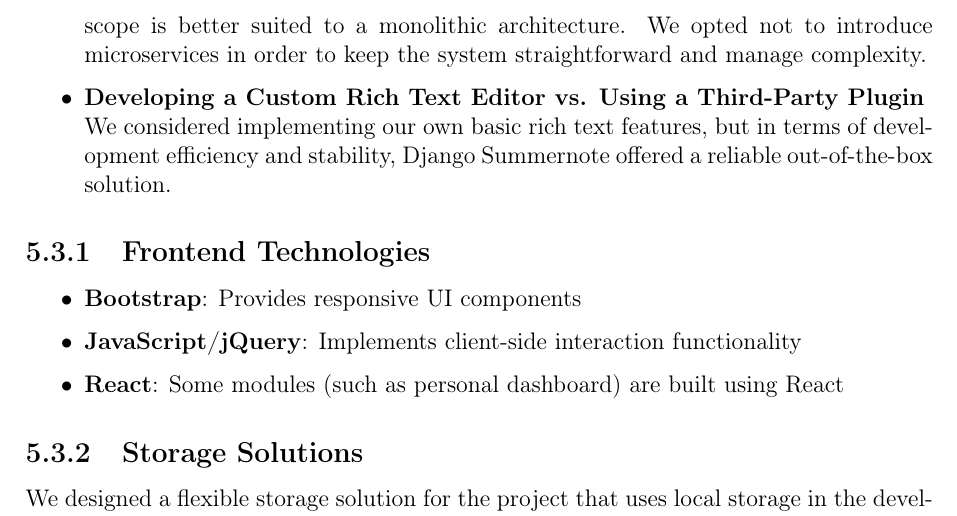
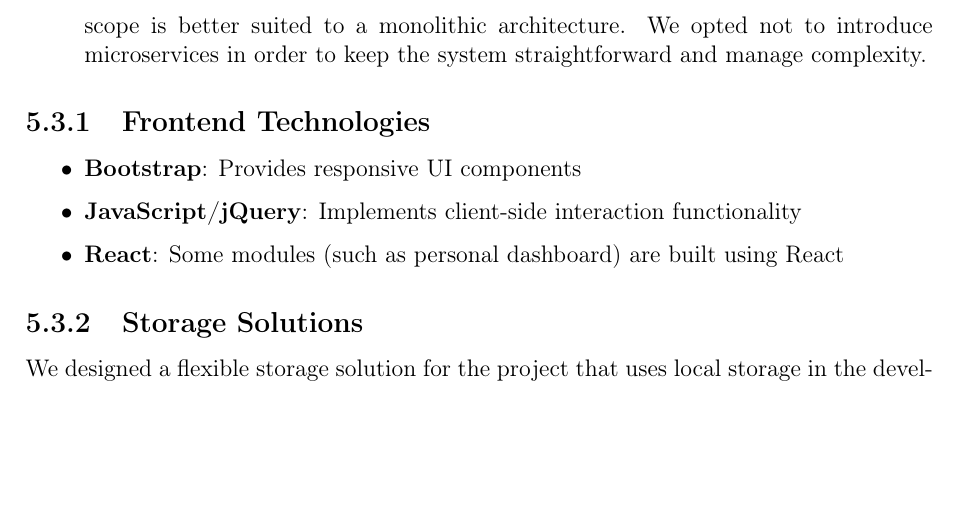
Before and after one commit to MingzeLi-qwq/Clubland, a LaTeX document (report/main.tex, which reads report/chapter05--design-and-implementation.tex): part of page 13 of 18, cut so that both start at the same text, the shorter picture padded with empty space. Compiled offline with pdfLaTeX.

Commit message:
修改 report 第五章节

```diff
--- a/report/chapter05--design-and-implementation.tex
+++ b/report/chapter05--design-and-implementation.tex
@@ -66,10 +66,6 @@ During the planning phase, we carefully evaluated the following alternative appr
     Microservices can provide higher scalability for large-scale projects, but our current scope
     is better suited to a monolithic architecture. We opted not to introduce microservices in order
     to keep the system straightforward and manage complexity.
-
-    \item \textbf{Developing a Custom Rich Text Editor vs. Using a Third-Party Plugin} \\
-    We considered implementing our own basic rich text features, but in terms of development
-    efficiency and stability, Django Summernote offered a reliable out-of-the-box solution.
 \end{itemize}
 
 
```
